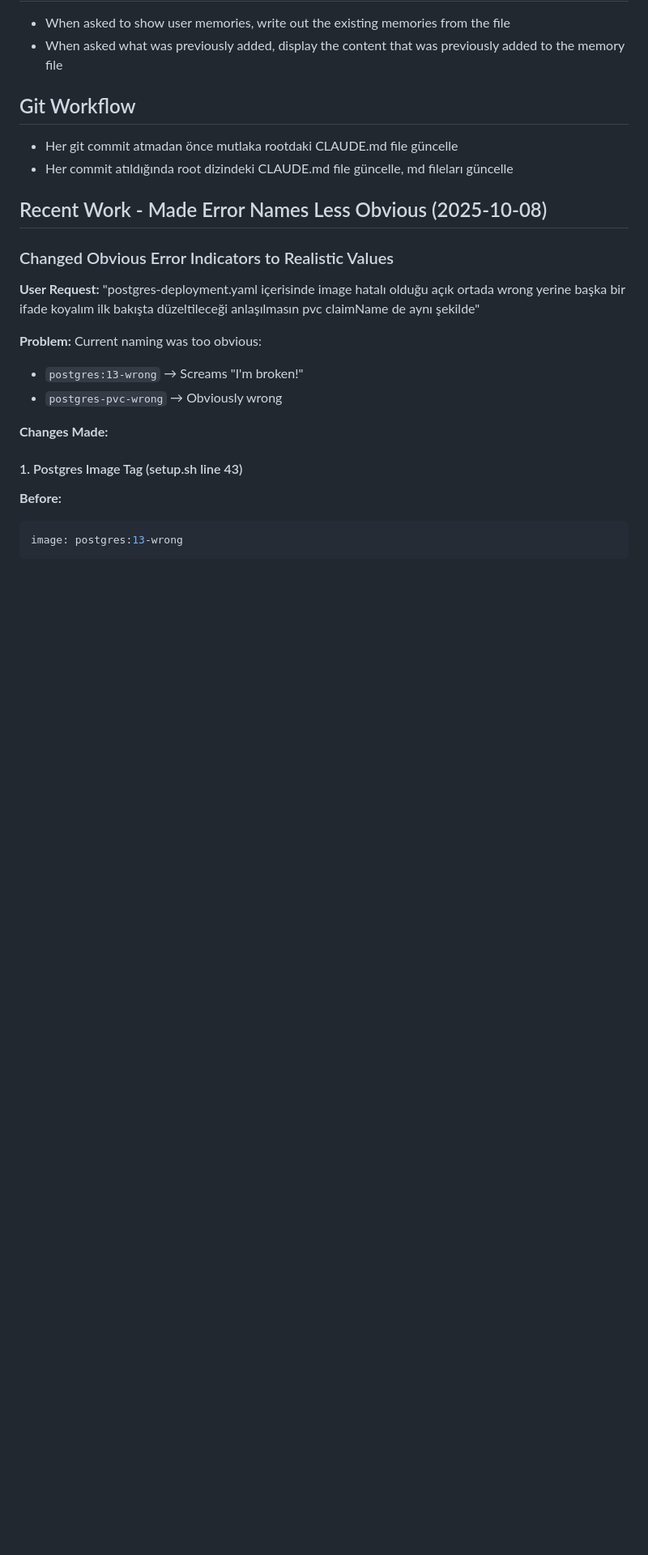
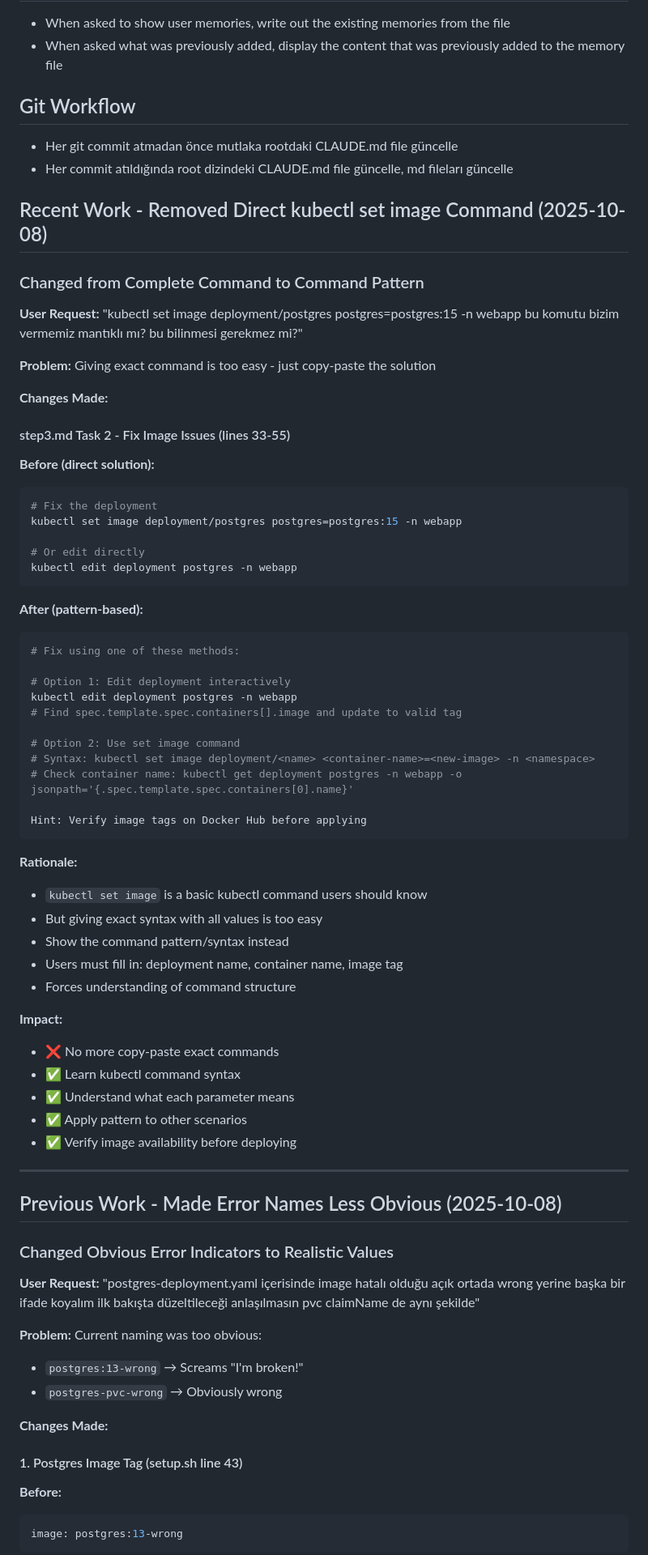
Before and after one commit to BpnOdeme/devops-interview-scenarios, a Markdown page: CLAUDE.md, the part around the change. Shown at 81% size. Drawn GitHub-style; blank space fills up the shorter version.

````diff
--- a/CLAUDE.md
+++ b/CLAUDE.md
@@ -14,7 +14,58 @@
 - Her git commit atmadan önce mutlaka rootdaki CLAUDE.md file güncelle
 - Her commit atıldığında root dizindeki CLAUDE.md file güncelle, md fileları güncelle
 
-## Recent Work - Made Error Names Less Obvious (2025-10-08)
+## Recent Work - Removed Direct kubectl set image Command (2025-10-08)
+
+### Changed from Complete Command to Command Pattern
+
+**User Request:** "kubectl set image deployment/postgres postgres=postgres:15 -n webapp bu komutu bizim vermemiz mantıklı mı? bu bilinmesi gerekmez mi?"
+
+**Problem:** Giving exact command is too easy - just copy-paste the solution
+
+**Changes Made:**
+
+#### step3.md Task 2 - Fix Image Issues (lines 33-55)
+**Before (direct solution):**
+```bash
+# Fix the deployment
+kubectl set image deployment/postgres postgres=postgres:15 -n webapp
+
+# Or edit directly
+kubectl edit deployment postgres -n webapp
+```
+
+**After (pattern-based):**
+```bash
+# Fix using one of these methods:
+
+# Option 1: Edit deployment interactively
+kubectl edit deployment postgres -n webapp
+# Find spec.template.spec.containers[].image and update to valid tag
+
+# Option 2: Use set image command
+# Syntax: kubectl set image deployment/<name> <container-name>=<new-image> -n <namespace>
+# Check container name: kubectl get deployment postgres -n webapp -o jsonpath='{.spec.template.spec.containers[0].name}'
+
+Hint: Verify image tags on Docker Hub before applying
+```
+
+**Rationale:**
+- `kubectl set image` is a basic kubectl command users should know
+- But giving exact syntax with all values is too easy
+- Show the command pattern/syntax instead
+- Users must fill in: deployment name, container name, image tag
+- Forces understanding of command structure
+
+**Impact:**
+- ❌ No more copy-paste exact commands
+- ✅ Learn kubectl command syntax
+- ✅ Understand what each parameter means
+- ✅ Apply pattern to other scenarios
+- ✅ Verify image availability before deploying
+
+---
+
+## Previous Work - Made Error Names Less Obvious (2025-10-08)
 
 ### Changed Obvious Error Indicators to Realistic Values
 
````
Also changed, not shown: kubernetes-pod-troubleshooting/step3.md (+11 -7 lines).
